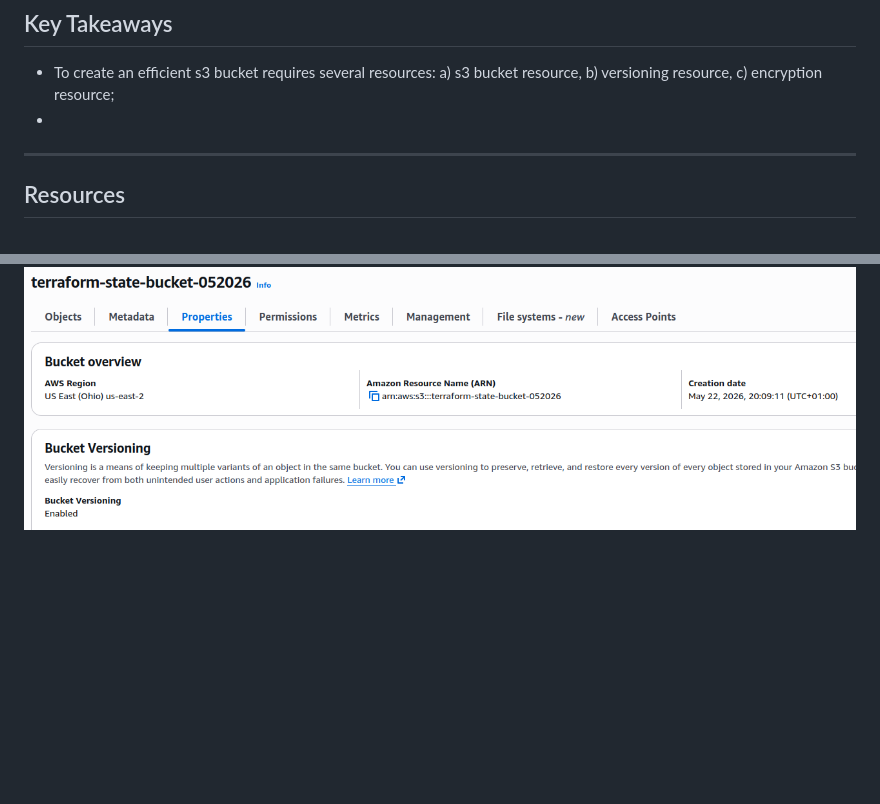
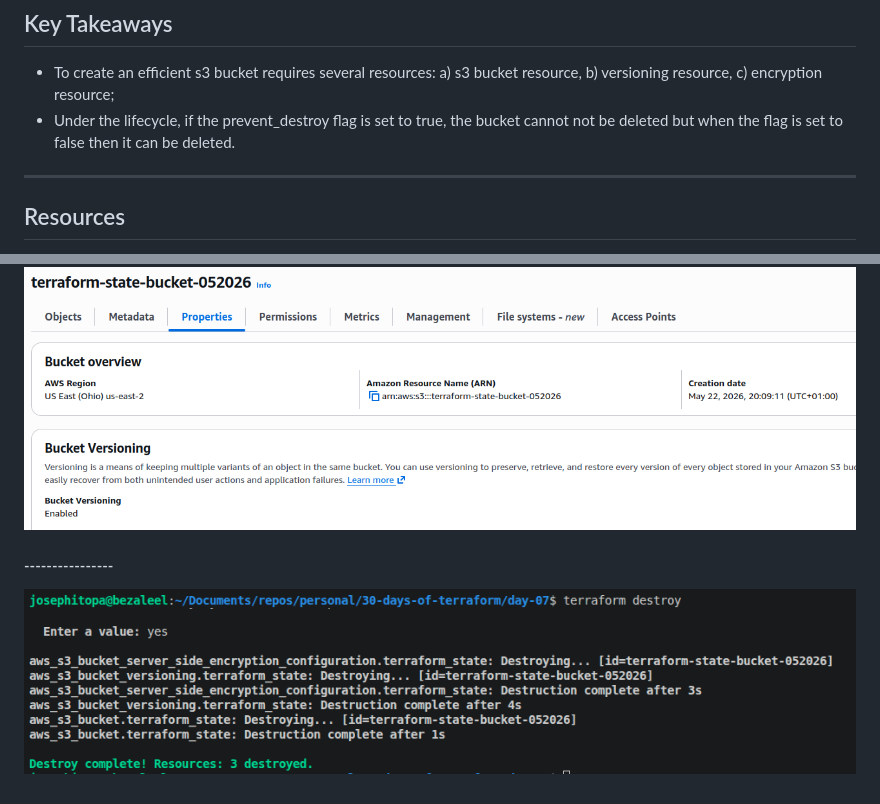
Before and after one commit to JosephItopa/30-days-of-terraform, a Markdown page: day-07/README.md, 2 parts joined by grey strips. GitHub-like rendering; pictures changed too: day-07/image-3.png (added); blank space fills up the shorter version.

Commit message:
day-07: creating a secured and effective s3 bucket

```diff
--- a/day-07/README.md
+++ b/day-07/README.md
@@ -22,7 +22,7 @@
 ---
 ## Key Takeaways
 - To create an efficient s3 bucket requires several resources: a) s3 bucket resource, b) versioning resource, c) encryption resource;
--
+- Under the lifecycle, if the prevent_destroy flag is set to true, the bucket cannot not be deleted but when the flag is set to false then it can be deleted.
 
 ---
 ## Resources
@@ -37,3 +37,5 @@
 ![alt text](image.png)
 #### ----------------
 ![alt text](image-2.png)
+#### ----------------
+![alt text](image-3.png)
```
Also changed, not shown: 1 other file.
